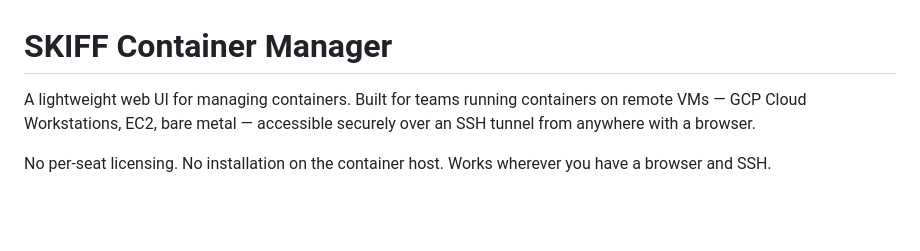
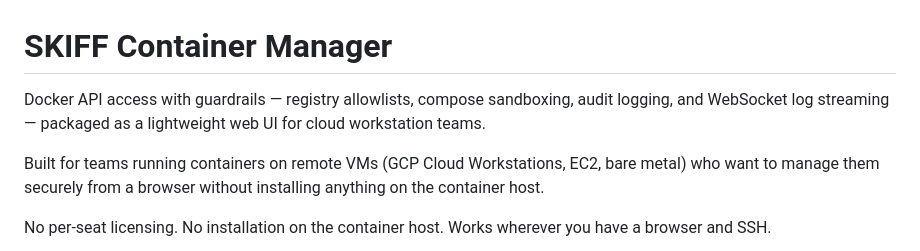
Before and after one commit to yshk-mxim/skiff-container-manager, a Markdown page: README.md, the part around the change. Rendered like a GitHub page; blank space fills up the shorter version.

Commit message:
docs: lead with Docker API guardrails framing, sharpen opening

```diff
--- a/README.md
+++ b/README.md
@@ -1,6 +1,8 @@
 # SKIFF Container Manager
 
-A lightweight web UI for managing containers. Built for teams running containers on remote VMs — GCP Cloud Workstations, EC2, bare metal — accessible securely over an SSH tunnel from anywhere with a browser.
+Docker API access with guardrails — registry allowlists, compose sandboxing, audit logging, and WebSocket log streaming — packaged as a lightweight web UI for cloud workstation teams.
+
+Built for teams running containers on remote VMs (GCP Cloud Workstations, EC2, bare metal) who want to manage them securely from a browser without installing anything on the container host.
 
 No per-seat licensing. No installation on the container host. Works wherever you have a browser and SSH.
 
```
